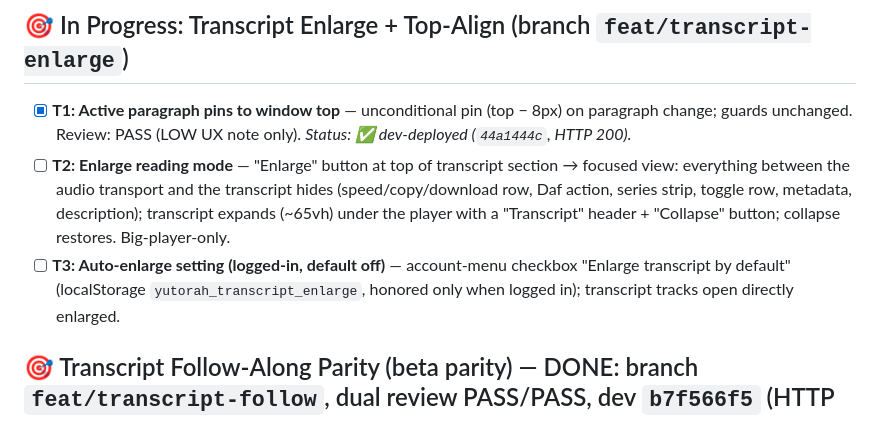
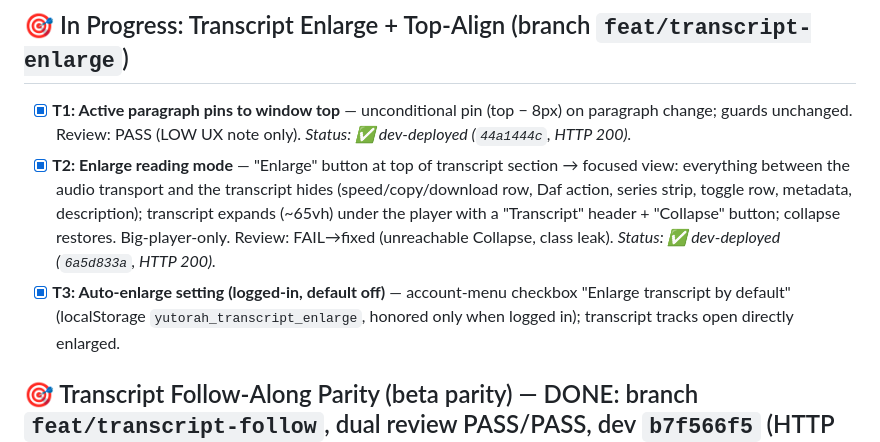
Before and after one commit to MosheRosensweig/yutorah_player, a Markdown page: CURRENTLY_WORKING_ON.md, the part around the change. Rendered like a GitHub page.

Commit message:
Notes: T2+T3 dev-deployed (muse spark)
Done-by: muse-spark

```diff
--- a/CURRENTLY_WORKING_ON.md
+++ b/CURRENTLY_WORKING_ON.md
@@ -7,8 +7,8 @@ Dev deployment: [https://yutorah-player-dev.mrosensweig.workers.dev](https://yut
 Production deployment: [https://yutorah-player.mrosensweig.workers.dev](https://yutorah-player.mrosensweig.workers.dev) (`cc4684e7`) — plus transcript follow-scroll (v1.5.3); markers verified
 ## 🎯 In Progress: Transcript Enlarge + Top-Align (branch `feat/transcript-enlarge`)
 - [x] **T1: Active paragraph pins to window top** — unconditional pin (top − 8px) on paragraph change; guards unchanged. Review: PASS (LOW UX note only). *Status: ✅ dev-deployed (`44a1444c`, HTTP 200).*
-- [ ] **T2: Enlarge reading mode** — "Enlarge" button at top of transcript section → focused view: everything between the audio transport and the transcript hides (speed/copy/download row, Daf action, series strip, toggle row, metadata, description); transcript expands (~65vh) under the player with a "Transcript" header + "Collapse" button; collapse restores. Big-player-only.
-- [ ] **T3: Auto-enlarge setting (logged-in, default off)** — account-menu checkbox "Enlarge transcript by default" (localStorage `yutorah_transcript_enlarge`, honored only when logged in); transcript tracks open directly enlarged.
+- [x] **T2: Enlarge reading mode** — "Enlarge" button at top of transcript section → focused view: everything between the audio transport and the transcript hides (speed/copy/download row, Daf action, series strip, toggle row, metadata, description); transcript expands (~65vh) under the player with a "Transcript" header + "Collapse" button; collapse restores. Big-player-only. Review: FAIL→fixed (unreachable Collapse, class leak). *Status: ✅ dev-deployed (`6a5d833a`, HTTP 200).*
+- [x] **T3: Auto-enlarge setting (logged-in, default off)** — account-menu checkbox "Enlarge transcript by default" (localStorage `yutorah_transcript_enlarge`, honored only when logged in); transcript tracks open directly enlarged.
 ## 🎯 Transcript Follow-Along Parity (beta parity) — DONE: branch `feat/transcript-follow`, dual review PASS/PASS, dev `b7f566f5` (HTTP 200), pushed
 ### Beta live-transcript: how it works (evidence-based)
 - Beta lecture pages load `/js/vtt-transcript.js` (WebVTT timed-text captions) inside a **VidStack** player (`cdn.vidstack.io`), with accordion-js collapsible UI. Direct fetch blocked (CF challenge), so endpoint shapes come from observation + their public OpenAPI `transcriptions` API, which we use instead (word timestamps + refined text + chapters + quiz).
```
